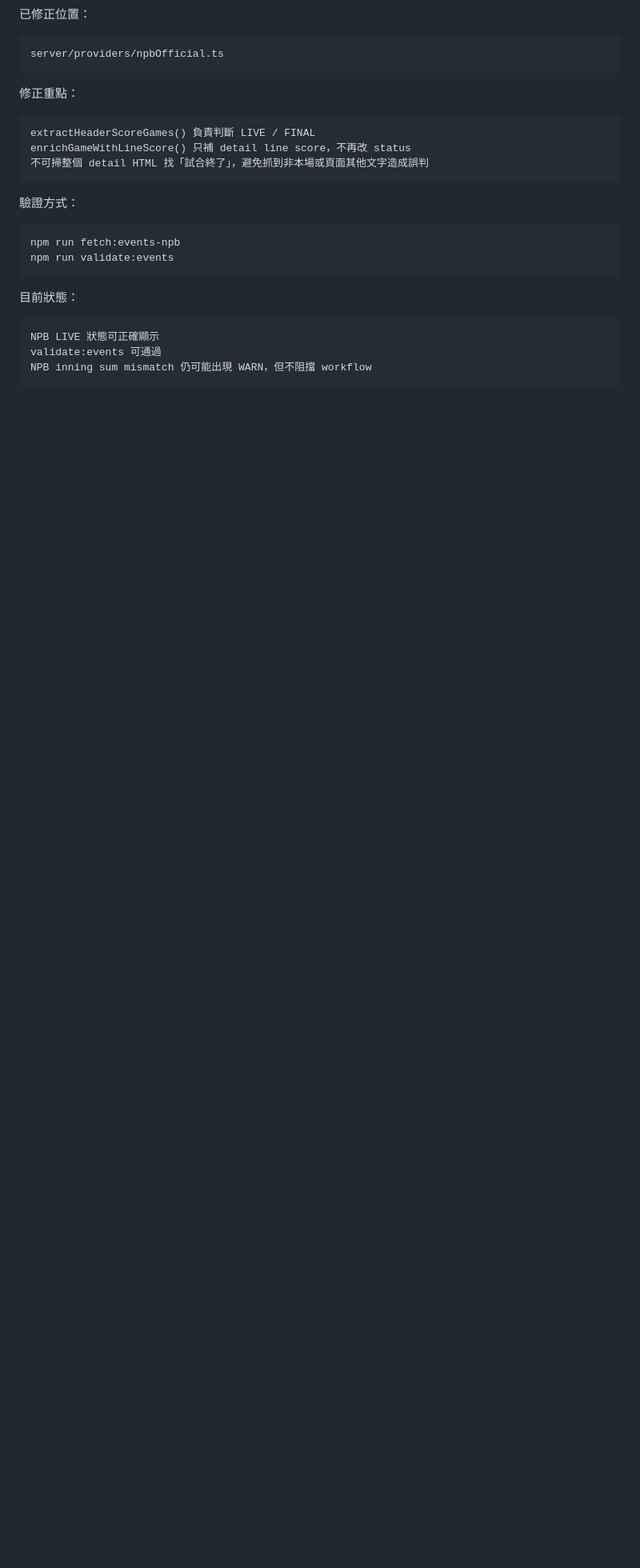
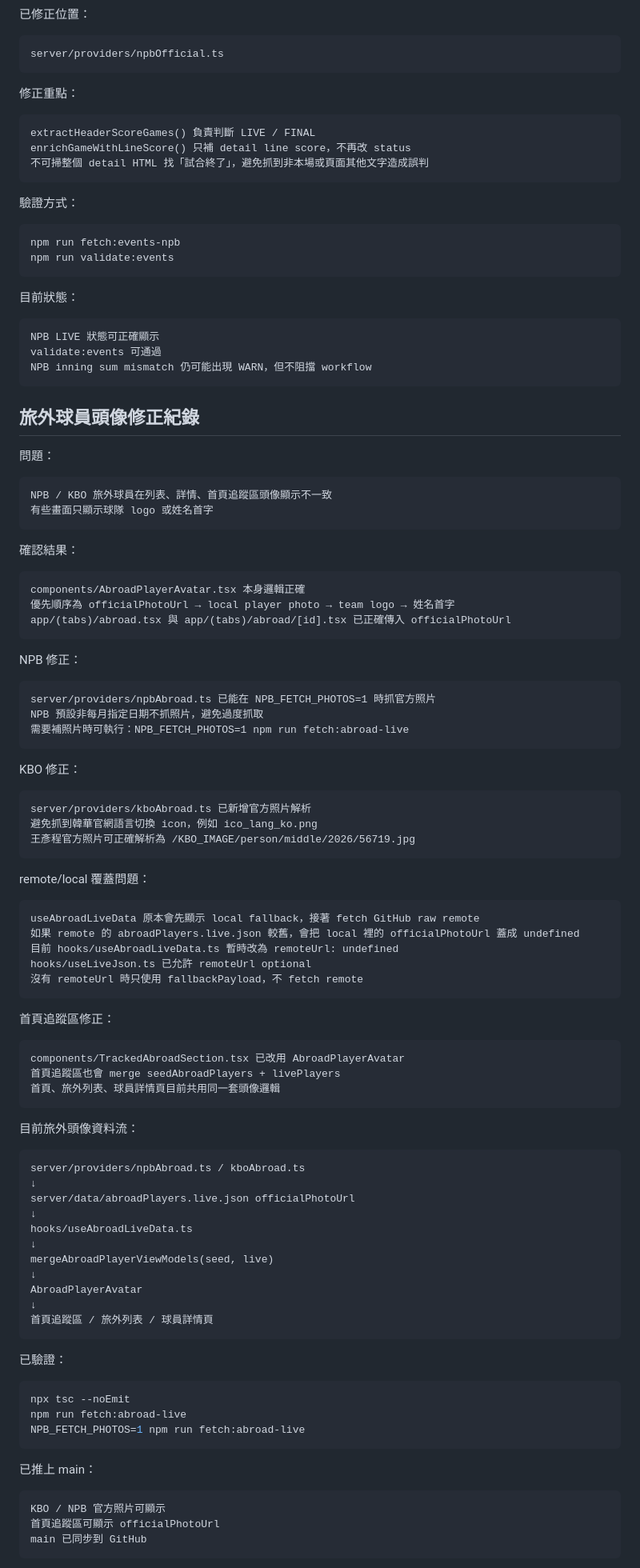
Before and after one commit to LeChienDesign/taiwan-baseball-app, a Markdown page: APP_ARCHITECTURE_CLEANUP_PLAN.md, the part around one of its changes. Shown at 80% size. Rendered like a GitHub page; blank space fills up the shorter version.

Commit message:
Document abroad player photo flow

````diff
--- a/APP_ARCHITECTURE_CLEANUP_PLAN.md
+++ b/APP_ARCHITECTURE_CLEANUP_PLAN.md
@@ -447,3 +447,86 @@ validate:events 可通過
 NPB inning sum mismatch 仍可能出現 WARN，但不阻擋 workflow
 ```
 
+## 旅外球員頭像修正紀錄
+
+問題：
+
+```txt
+NPB / KBO 旅外球員在列表、詳情、首頁追蹤區頭像顯示不一致
+有些畫面只顯示球隊 logo 或姓名首字
+```
+
+確認結果：
+
+```txt
+components/AbroadPlayerAvatar.tsx 本身邏輯正確
+優先順序為 officialPhotoUrl → local player photo → team logo → 姓名首字
+app/(tabs)/abroad.tsx 與 app/(tabs)/abroad/[id].tsx 已正確傳入 officialPhotoUrl
+```
+
+NPB 修正：
+
+```txt
+server/providers/npbAbroad.ts 已能在 NPB_FETCH_PHOTOS=1 時抓官方照片
+NPB 預設非每月指定日期不抓照片，避免過度抓取
+需要補照片時可執行：NPB_FETCH_PHOTOS=1 npm run fetch:abroad-live
+```
+
+KBO 修正：
+
+```txt
+server/providers/kboAbroad.ts 已新增官方照片解析
+避免抓到韓華官網語言切換 icon，例如 ico_lang_ko.png
+王彥程官方照片可正確解析為 /KBO_IMAGE/person/middle/2026/56719.jpg
+```
+
+remote/local 覆蓋問題：
+
+```txt
+useAbroadLiveData 原本會先顯示 local fallback，接著 fetch GitHub raw remote
+如果 remote 的 abroadPlayers.live.json 較舊，會把 local 裡的 officialPhotoUrl 蓋成 undefined
+目前 hooks/useAbroadLiveData.ts 暫時改為 remoteUrl: undefined
+hooks/useLiveJson.ts 已允許 remoteUrl optional
+沒有 remoteUrl 時只使用 fallbackPayload，不 fetch remote
+```
+
+首頁追蹤區修正：
+
+```txt
+components/TrackedAbroadSection.tsx 已改用 AbroadPlayerAvatar
+首頁追蹤區也會 merge seedAbroadPlayers + livePlayers
+首頁、旅外列表、球員詳情頁目前共用同一套頭像邏輯
+```
+
+目前旅外頭像資料流：
+
+```txt
+server/providers/npbAbroad.ts / kboAbroad.ts
+↓
+server/data/abroadPlayers.live.json officialPhotoUrl
+↓
+hooks/useAbroadLiveData.ts
+↓
+mergeAbroadPlayerViewModels(seed, live)
+↓
+AbroadPlayerAvatar
+↓
+首頁追蹤區 / 旅外列表 / 球員詳情頁
+```
+
+已驗證：
+
+```bash
+npx tsc --noEmit
+npm run fetch:abroad-live
+NPB_FETCH_PHOTOS=1 npm run fetch:abroad-live
+```
+
+已推上 main：
+
+```txt
+KBO / NPB 官方照片可顯示
+首頁追蹤區可顯示 officialPhotoUrl
+main 已同步到 GitHub
+```
+
````
Also changed, not shown: other parts of APP_ARCHITECTURE_CLEANUP_PLAN.md (+17 -0 lines).
